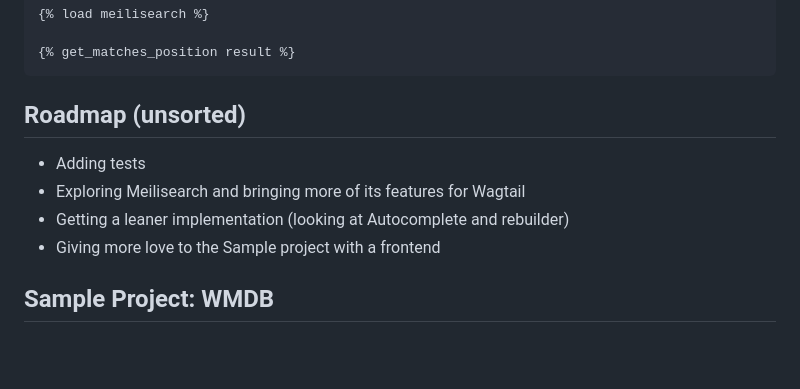
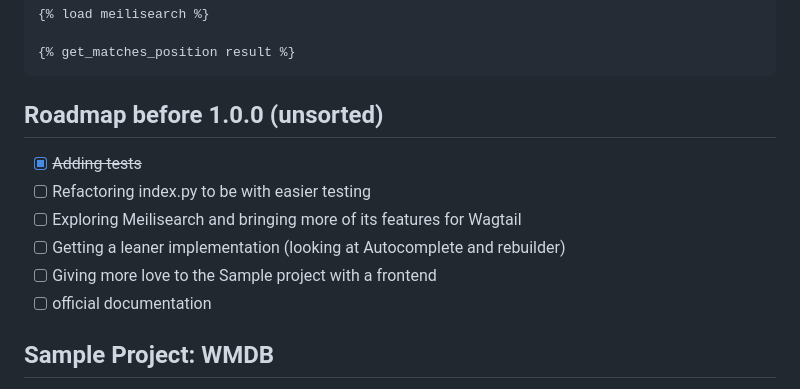
Before and after one commit to softquantum/wagtailmeili, a Markdown page: README.md, the part around the change. GitHub-like rendering; blank space fills up the shorter version.

Commit message:
updating roadmap before 1.0.0

````diff
--- a/README.md
+++ b/README.md
@@ -107,11 +107,13 @@ class MySuperPage(Page):
 {% get_matches_position result %}
 ```
 
-## Roadmap (unsorted)
-- Adding tests
-- Exploring Meilisearch and bringing more of its features for Wagtail
-- Getting a leaner implementation (looking at Autocomplete and rebuilder)
-- Giving more love to the Sample project with a frontend
+## Roadmap before 1.0.0 (unsorted)
+-[x] ~~Adding tests~~
+-[ ] Refactoring index.py to be with easier testing
+-[ ] Exploring Meilisearch and bringing more of its features for Wagtail
+-[ ] Getting a leaner implementation (looking at Autocomplete and rebuilder)
+-[ ] Giving more love to the Sample project with a frontend
+-[ ] official documentation
 
 ## Sample Project: WMDB
 The Wagtail Movie Database (WMDB) is a sample project for testing purposes. To run the project, follow these steps:
````
